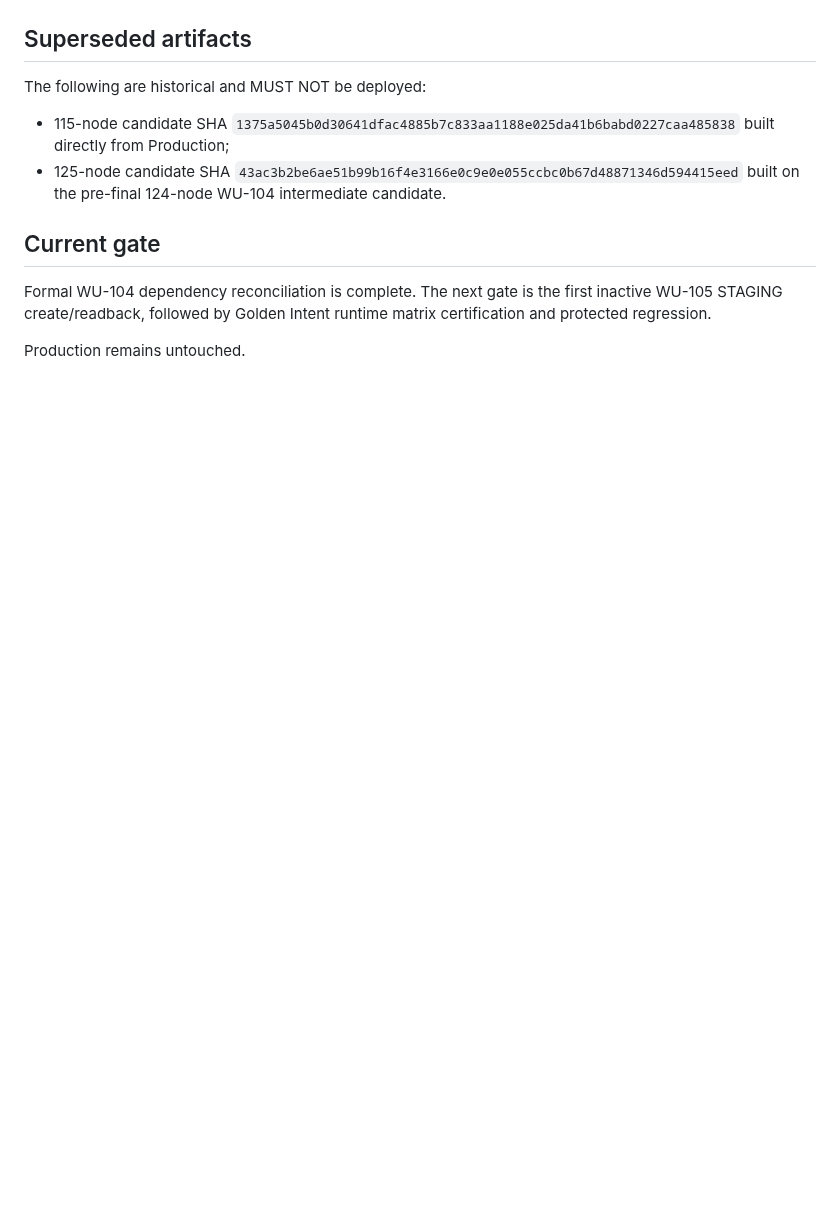
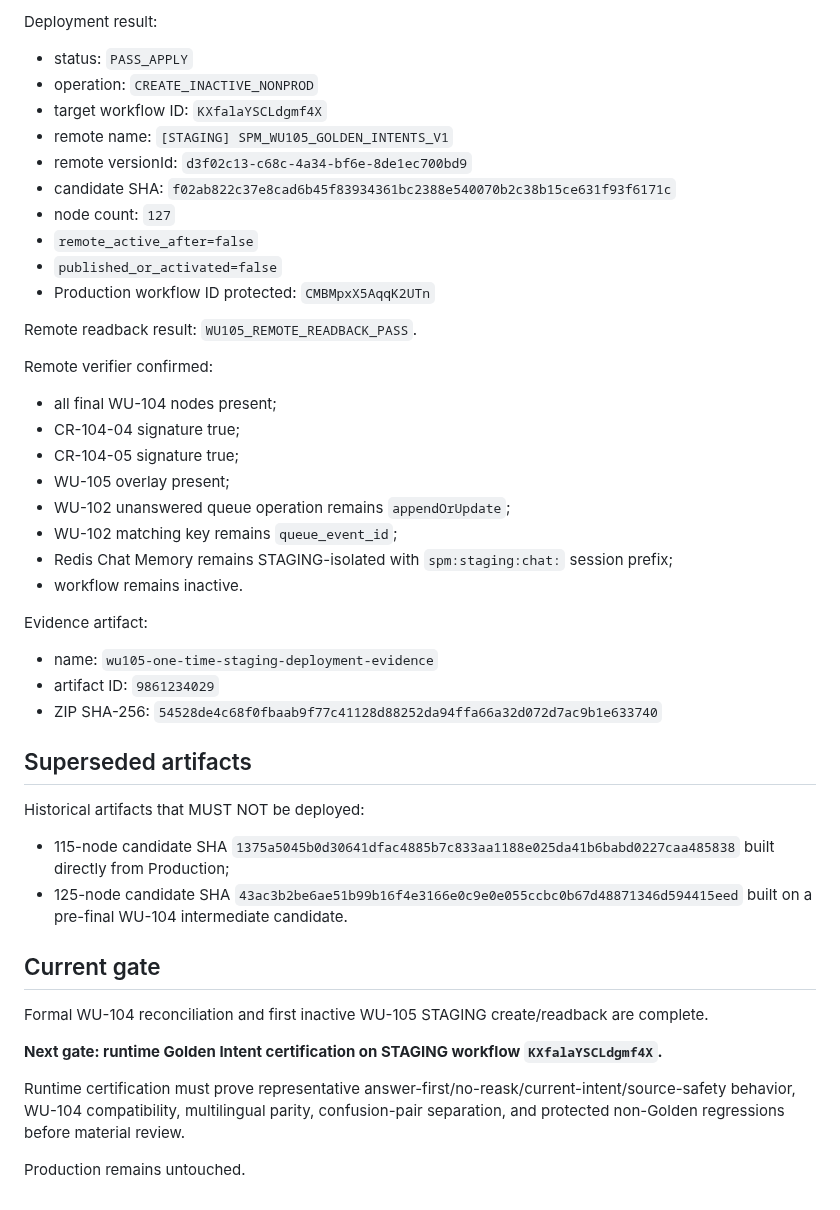
Before and after one commit to SuccessPathMentors/SPM-Sales-AI, a Markdown page: evidence/wu105/offline-contract-candidate.md, the part around one of its changes. Rendered like a GitHub page; blank space fills up the shorter version.

Commit message:
WU-105: add successful staging create and readback evidence

```diff
--- a/evidence/wu105/offline-contract-candidate.md
+++ b/evidence/wu105/offline-contract-candidate.md
@@ -85,10 +91,42 @@ Latest matrix-binding commit `2d257d64876dcb1fc8fb57d5cb47f53ca649ab4a` also pas
+Deployment result:
+- status: `PASS_APPLY`
+- operation: `CREATE_INACTIVE_NONPROD`
+- target workflow ID: `KXfalaYSCLdgmf4X`
+- remote name: `[STAGING] SPM_WU105_GOLDEN_INTENTS_V1`
+- remote versionId: `d3f02c13-c68c-4a34-bf6e-8de1ec700bd9`
+- candidate SHA: `f02ab822c37e8cad6b45f83934361bc2388e540070b2c38b15ce631f93f6171c`
+- node count: `127`
+- `remote_active_after=false`
+- `published_or_activated=false`
+- Production workflow ID protected: `CMBMpxX5AqqK2UTn`
+
+Remote readback result: `WU105_REMOTE_READBACK_PASS`.
+
+Remote verifier confirmed:
+- all final WU-104 nodes present;
+- CR-104-04 signature true;
+- CR-104-05 signature true;
+- WU-105 overlay present;
+- WU-102 unanswered queue operation remains `appendOrUpdate`;
+- WU-102 matching key remains `queue_event_id`;
+- Redis Chat Memory remains STAGING-isolated with `spm:staging:chat:` session prefix;
+- workflow remains inactive.
+
+Evidence artifact:
+- name: `wu105-one-time-staging-deployment-evidence`
+- artifact ID: `9861234029`
+- ZIP SHA-256: `54528de4c68f0fbaab9f77c41128d88252da94ffa66a32d072d7ac9b1e633740`
 
 ## Superseded artifacts
-The following are historical and MUST NOT be deployed:
+Historical artifacts that MUST NOT be deployed:
 - 115-node candidate SHA `1375a5045b0d30641dfac4885b7c833aa1188e025da41b6babd0227caa485838` built directly from Production;
-- 125-node candidate SHA `43ac3b2be6ae51b99b16f4e3166e0c9e0e055ccbc0b67d48871346d594415eed` built on the pre-final 124-node WU-104 intermediate candidate.
+- 125-node candidate SHA `43ac3b2be6ae51b99b16f4e3166e0c9e0e055ccbc0b67d48871346d594415eed` built on a pre-final WU-104 intermediate candidate.
 
 ## Current gate
-Formal WU-104 dependency reconciliation is complete. The next gate is the first inactive WU-105 STAGING create/readback, followed by Golden Intent runtime matrix certification and protected regression.
+Formal WU-104 reconciliation and first inactive WU-105 STAGING create/readback are complete.
+
+**Next gate: runtime Golden Intent certification on STAGING workflow `KXfalaYSCLdgmf4X`.**
+
+Runtime certification must prove representative answer-first/no-reask/current-intent/source-safety behavior, WU-104 compatibility, multilingual parity, confusion-pair separation, and protected non-Golden regressions before material review.
 
 Production remains untouched.
```
Also changed, not shown: other parts of evidence/wu105/offline-contract-candidate.md (+25 -19 lines).
